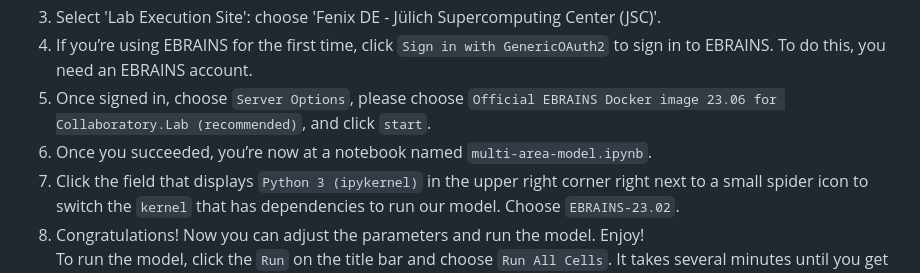
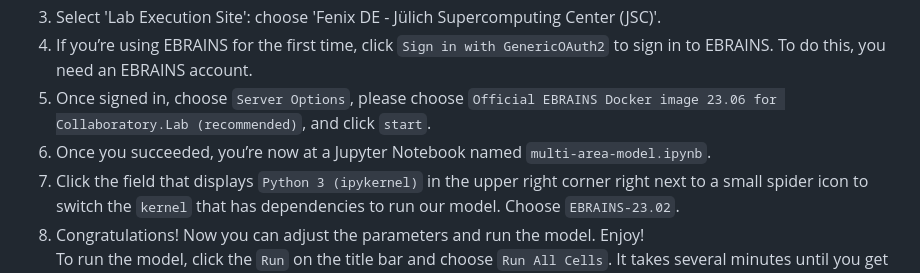
Before and after one commit to INM-6/multi-area-model, a Markdown page: README.md, the part around the change. GitHub-like rendering.

```diff
--- a/README.md
+++ b/README.md
@@ -38,7 +38,7 @@ The Jupyter Notebook `multi-area-model.ipynb` illustrates the simulation workflo
 3. Select 'Lab Execution Site': choose 'Fenix DE - Jülich Supercomputing Center (JSC)'.
 4. If you’re using EBRAINS for the first time, click `Sign in with GenericOAuth2` to sign in to EBRAINS. To do this, you need an EBRAINS account.
 5. Once signed in, choose `Server Options`, please choose `Official EBRAINS Docker image 23.06 for Collaboratory.Lab (recommended)`, and click `start`.
-6. Once you succeeded, you’re now at a notebook named `multi-area-model.ipynb`.
+6. Once you succeeded, you’re now at a Jupyter Notebook named `multi-area-model.ipynb`.
 7. Click the field that displays `Python 3 (ipykernel)` in the upper right corner right next to a small spider icon to switch the `kernel` that has dependencies to run our model. Choose `EBRAINS-23.02`.
 8. Congratulations! Now you can adjust the parameters and run the model. Enjoy!<br> To run the model, click the `Run` on the title bar and choose `Run All Cells`. It takes several minutes until you get all results.
 9. While you adjust the parameter and run the model, you might get interesting results and want to save the model for checking later. Then click the `save` button on the toolbar or press Control+S to save it under your own account on the server. By next time you want to access the repository, go to [Ebrains Lab](https://lab.de.ebrains.eu), log in and you will find your repository in the path `/drive/My Libraries/multi-area-model/`.
```
